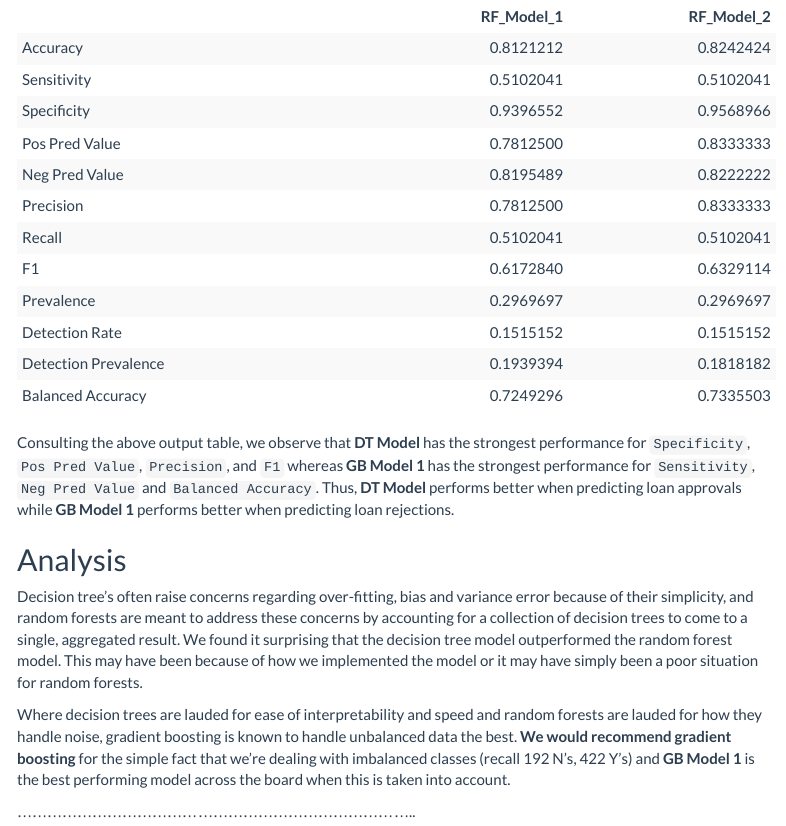
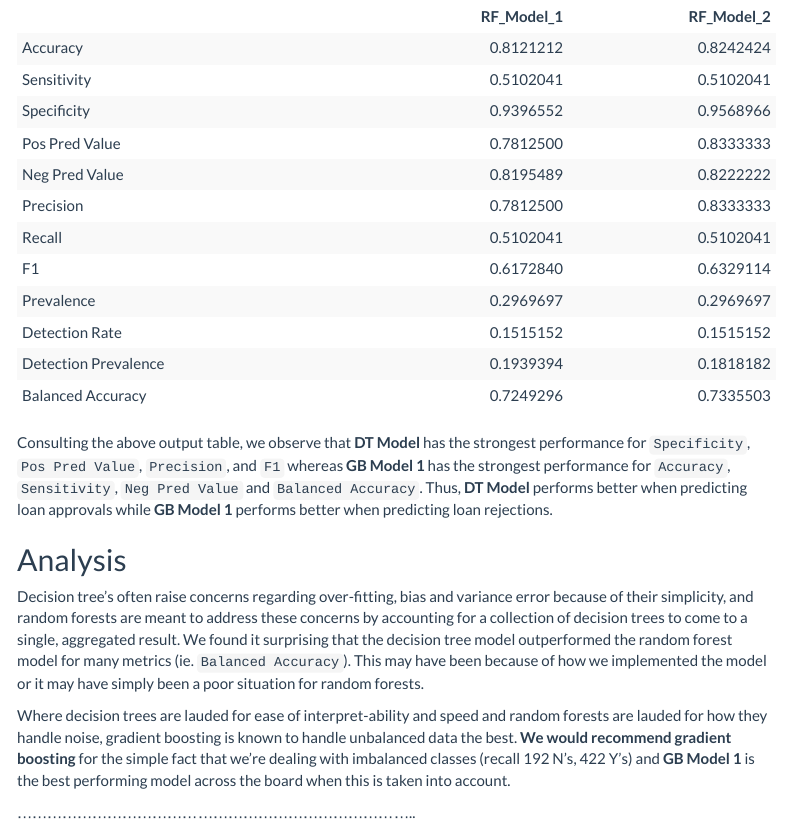
Before and after one commit to SubhalaxmiRout002/Data-622-Group-5, an R Markdown document (DATA622_HW3_final.Rmd): the page in a window 1100 px wide, from 1280 px down. Rendered offline with R 4.5, knitr and Pandoc, with nearby package versions; some code elsewhere in the file could not run offline; menus at the side of the page are left out.

Commit message:
Wording update in Analysis

````diff
--- a/DATA622_HW3_final.Rmd
+++ b/DATA622_HW3_final.Rmd
@@ -848,13 +848,13 @@ tabularview %>%  kableExtra::kbl() %>% kable_styling(bootstrap_options = c("stri
 
 ```
 
-Consulting the above output table, we observe that **DT Model** has the strongest performance for `Specificity`, `Pos Pred Value`, `Precision`, and `F1` whereas **GB Model 1** has the strongest performance for `Sensitivity`, `Neg Pred Value` and `Balanced Accuracy`. Thus, **DT Model** performs better when predicting loan approvals while **GB Model 1** performs better when predicting loan rejections.
+Consulting the above output table, we observe that **DT Model** has the strongest performance for `Specificity`, `Pos Pred Value`, `Precision`, and `F1` whereas **GB Model 1** has the strongest performance for `Accuracy`, `Sensitivity`, `Neg Pred Value` and `Balanced Accuracy`. Thus, **DT Model** performs better when predicting loan approvals while **GB Model 1** performs better when predicting loan rejections.
 
 ## Analysis
 
-Decision tree's often raise concerns regarding over-fitting, bias and variance error because of their simplicity, and random forests are meant to address these concerns by accounting for a collection of decision trees to come to a single, aggregated result. We found it surprising that the decision tree model outperformed the random forest model. This may have been because of how we implemented the model or it may have simply been a poor situation for random forests.
+Decision tree's often raise concerns regarding over-fitting, bias and variance error because of their simplicity, and random forests are meant to address these concerns by accounting for a collection of decision trees to come to a single, aggregated result. We found it surprising that the decision tree model outperformed the random forest model for many metrics (ie. `Balanced Accuracy`). This may have been because of how we implemented the model or it may have simply been a poor situation for random forests.
 
-Where decision trees are lauded for ease of interpretability and speed and random forests are lauded for how they handle noise, gradient boosting is known to handle unbalanced data the best. **We would recommend gradient boosting** for the simple fact that we're dealing with imbalanced classes (recall 192 N's, 422 Y's) and **GB Model 1** is the best performing model across the board when this is taken into account.
+Where decision trees are lauded for ease of interpret-ability and speed and random forests are lauded for how they handle noise, gradient boosting is known to handle unbalanced data the best. **We would recommend gradient boosting** for the simple fact that we're dealing with imbalanced classes (recall 192 N's, 422 Y's) and **GB Model 1** is the best performing model across the board when this is taken into account.
 
 ................................................................................
 
````
